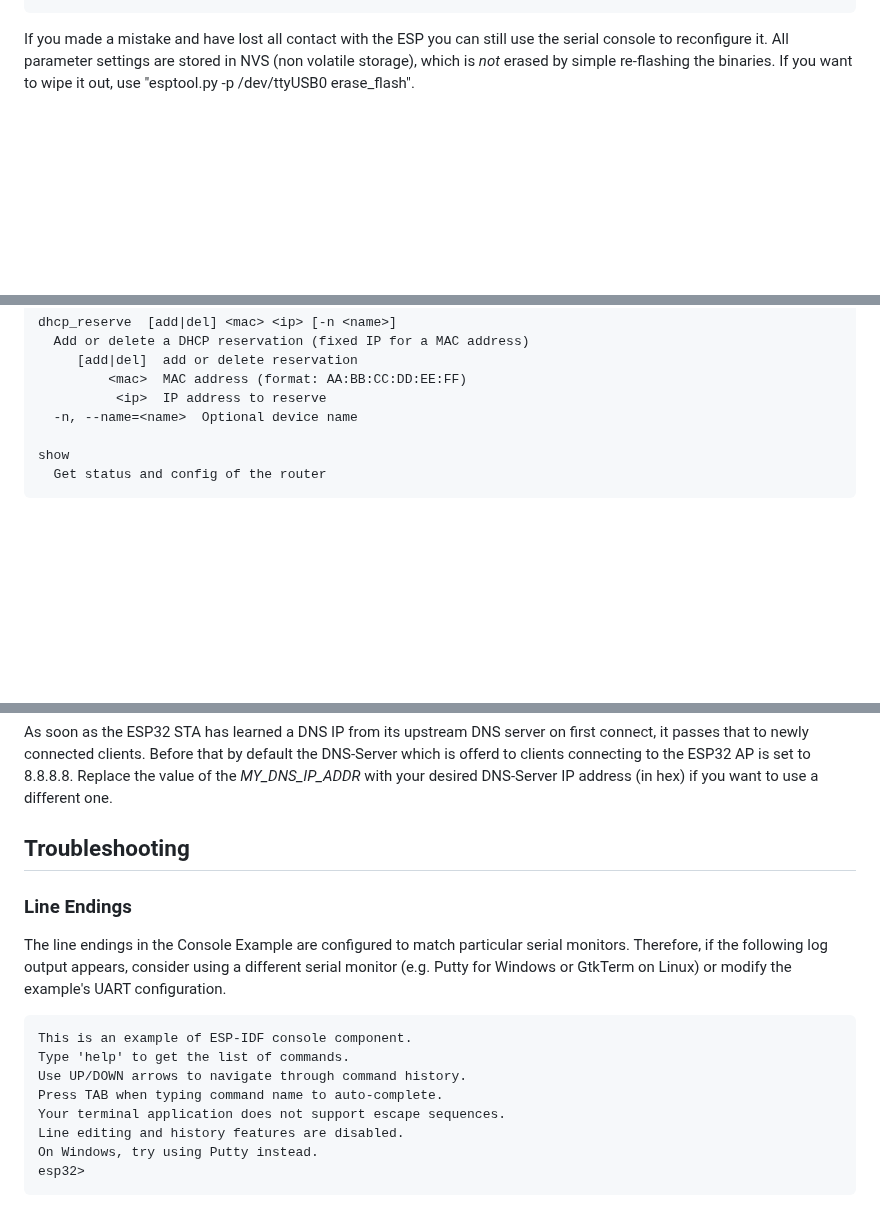
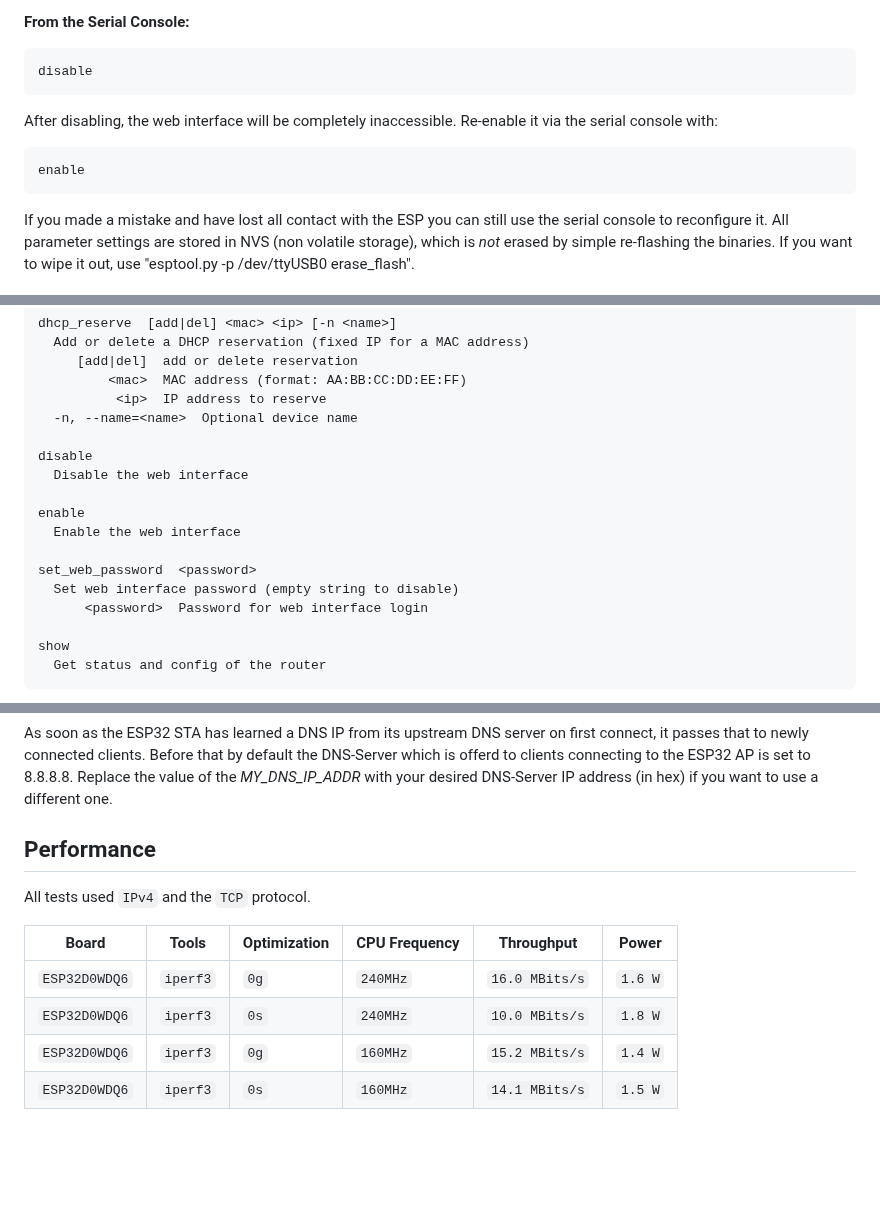
Before and after one commit to martin-ger/esp32_nat_router, a Markdown page: README.md, 3 parts joined by grey strips. Rendered like a GitHub page; blank space fills up the shorter version.

````diff
--- a/README.md
+++ b/README.md
@@ -84,3 +105,13 @@ nvs_set lock str -v 0
+**From the Serial Console:**
+```
+disable
+```
+
+After disabling, the web interface will be completely inaccessible. Re-enable it via the serial console with:
+```
+enable
+```
+
 If you made a mistake and have lost all contact with the ESP you can still use the serial console to reconfigure it. All parameter settings are stored in NVS (non volatile storage), which is *not* erased by simple re-flashing the binaries. If you want to wipe it out, use "esptool.py -p /dev/ttyUSB0 erase_flash".
 
 ## Access devices behind the router
@@ -245,6 +276,16 @@ dhcp_reserve  [add|del] <mac> <ip> [-n <name>]
           <ip>  IP address to reserve
   -n, --name=<name>  Optional device name
 
+disable
+  Disable the web interface
+
+enable
+  Enable the web interface
+
+set_web_password  <password>
+  Set web interface password (empty string to disable)
+      <password>  Password for web interface login
+
 show
   Get status and config of the router
 ```
@@ -335,19 +376,13 @@ As soon as the ESP32 STA has learned a DNS IP from its upstream DNS server on fi
 Before that by default the DNS-Server which is offerd to clients connecting to the ESP32 AP is set to 8.8.8.8.
 Replace the value of the *MY_DNS_IP_ADDR* with your desired DNS-Server IP address (in hex) if you want to use a different one.
 
-## Troubleshooting
+## Performance
 
-### Line Endings
+All tests used `IPv4` and the `TCP` protocol.
 
-The line endings in the Console Example are configured to match particular serial monitors. Therefore, if the following log output appears, consider using a different serial monitor (e.g. Putty for Windows or GtkTerm on Linux) or modify the example's UART configuration.
-
-```
-This is an example of ESP-IDF console component.
-Type 'help' to get the list of commands.
-Use UP/DOWN arrows to navigate through command history.
-Press TAB when typing command name to auto-complete.
-Your terminal application does not support escape sequences.
-Line editing and history features are disabled.
-On Windows, try using Putty instead.
-esp32>
-```
+| Board | Tools | Optimization | CPU Frequency | Throughput | Power |
+| ----- | ----- | ------------ | ------------- | ---------- | ----- |
+| `ESP32D0WDQ6` | `iperf3` | `0g` | `240MHz` | `16.0 MBits/s` | `1.6 W` |
+| `ESP32D0WDQ6` | `iperf3` | `0s` | `240MHz` | `10.0 MBits/s` | `1.8 W` |
+| `ESP32D0WDQ6` | `iperf3` | `0g` | `160MHz` | `15.2 MBits/s` | `1.4 W` |
+| `ESP32D0WDQ6` | `iperf3` | `0s` | `160MHz` | `14.1 MBits/s` | `1.5 W` |
````
Also changed, not shown: other parts of README.md (+41 -20 lines), ESP32_NAT_UI3.png (deleted), UI_Index.png (added), UI_Mappings.png (added), UI_Settings.png (added), 4 other files.
